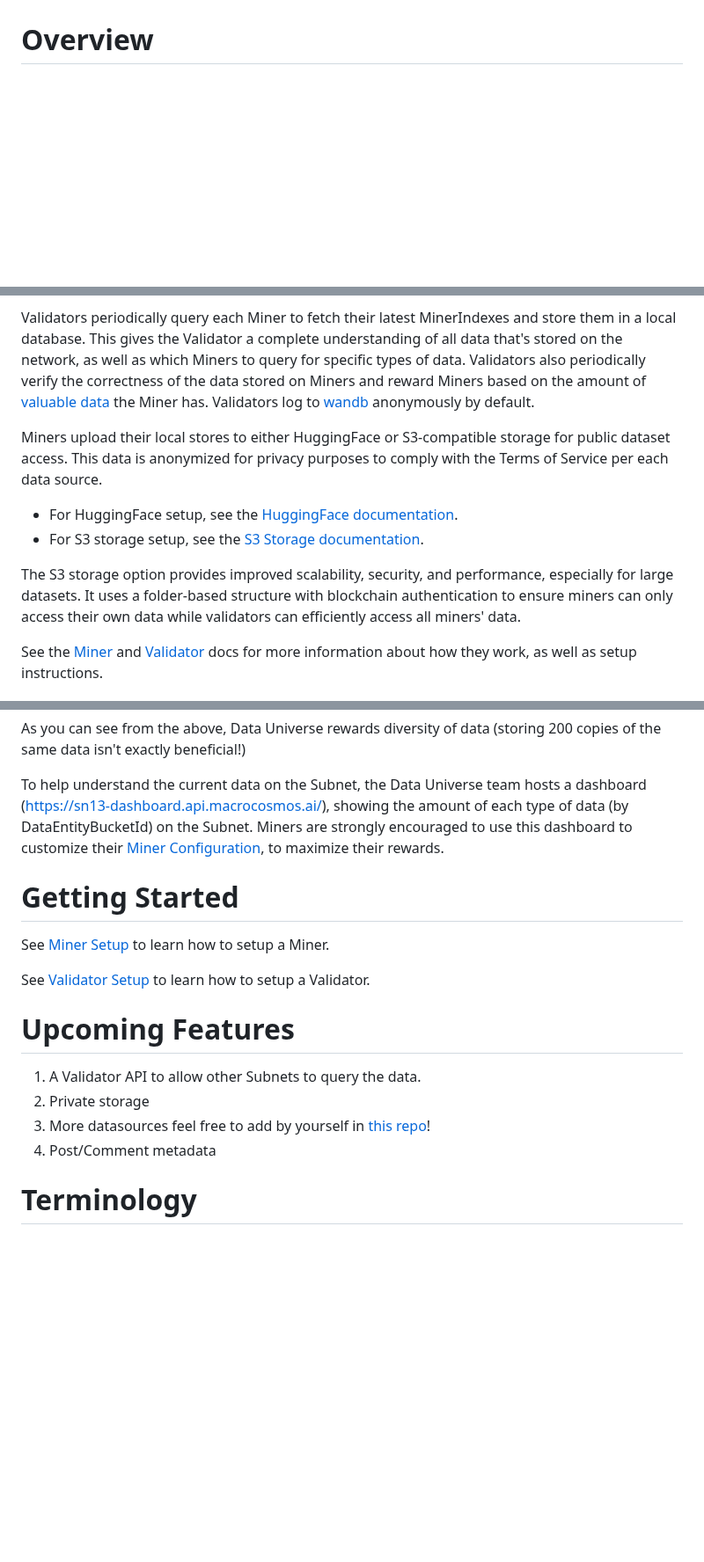
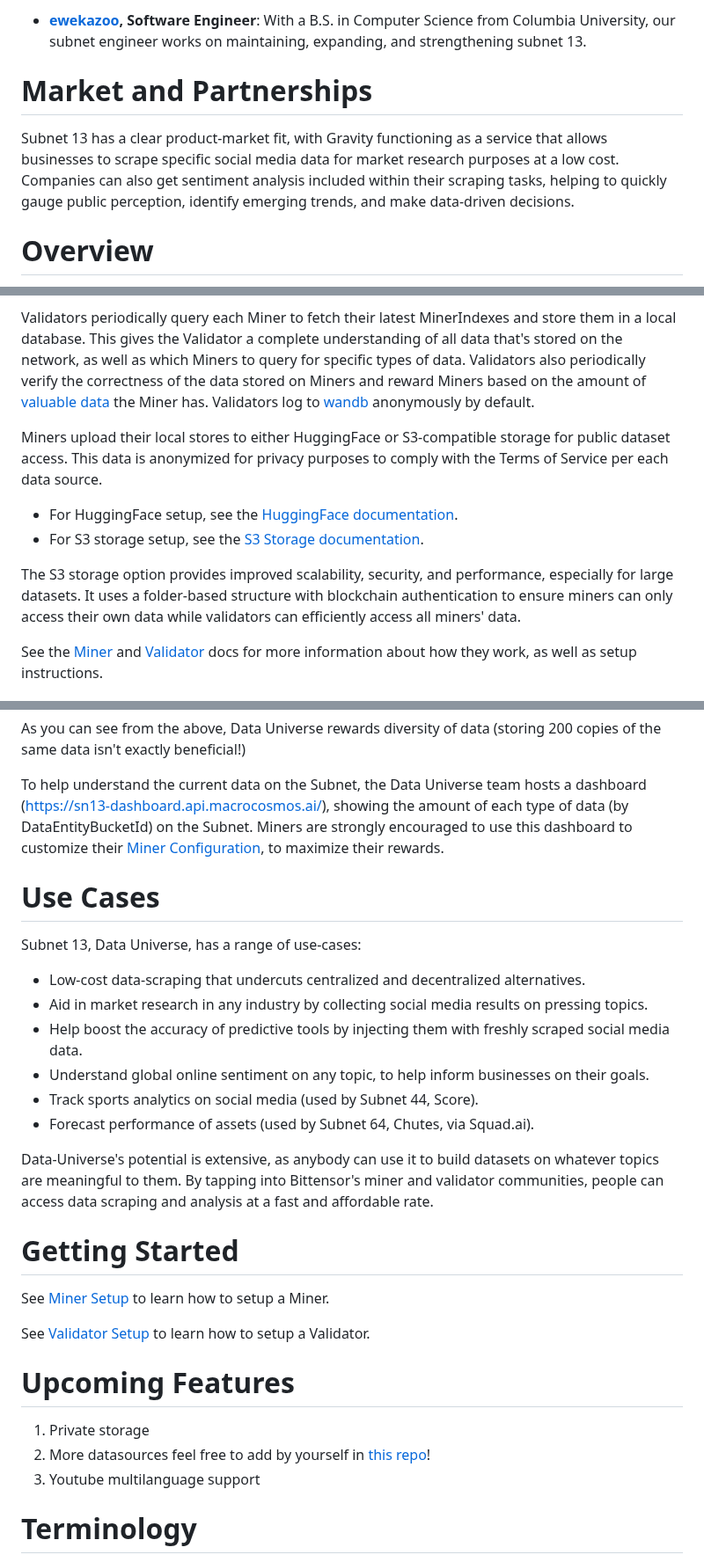
Before and after one commit to sn0man007/data-universe, a Markdown page: README.md, 3 parts joined by grey strips. Shown at 88% size. GitHub-like rendering; blank space fills up the shorter version.

```diff
--- a/README.md
+++ b/README.md
@@ -125,3 +169,9 @@ Data Universe is a Bittensor subnet for collecting and storing large amounts of
+- **[ewekazoo](https://github.com/ewekazoo), Software Engineer**: With a B.S. in Computer Science from Columbia University, our subnet engineer works on maintaining, expanding, and strengthening subnet 13.
+
+# Market and Partnerships
+
+Subnet 13 has a clear product-market fit, with Gravity functioning as a service that allows businesses to scrape specific social media data for market research purposes at a low cost. Companies can also get sentiment analysis included within their scraping tasks, helping to quickly gauge public perception, identify emerging trends, and make data-driven decisions.
+
 
 # Overview
 
@@ -131,16 +181,12 @@ In the Data Universe, Miners scrape data from a defined set of sources, called D
 
 Validators periodically query each Miner to fetch their latest MinerIndexes and store them in a local database. This gives the Validator a complete understanding of all data that's stored on the network, as well as which Miners to query for specific types of data. Validators also periodically verify the correctness of the data stored on Miners and reward Miners based on the amount of [valuable data](#data-value) the Miner has. Validators log to [wandb](https://wandb.ai/macrocosmos/data-universe-validators) anonymously by default.
 
+Miners upload their local stores to either HuggingFace or S3-compatible storage for public dataset access. This data is anonymized for privacy purposes to comply with the Terms of Service per each data source.
 
+- For HuggingFace setup, see the [HuggingFace documentation](docs/huggingface_setup.md).
+- For S3 storage setup, see the [S3 Storage documentation](https://github.com/macrocosm-os/data-universe-api).
 
-  Miners upload their local stores to either HuggingFace or S3-compatible storage for public dataset access. This data is anonymized for privacy purposes to comply with the Terms of
-  Service per each data source.
-
-  - For HuggingFace setup, see the [HuggingFace documentation](docs/huggingface_setup.md).
-  - For S3 storage setup, see the [S3 Storage documentation](https://github.com/macrocosm-os/data-universe-api).
-
-  The S3 storage option provides improved scalability, security, and performance, especially for large datasets. It uses a folder-based structure with blockchain authentication to
-  ensure miners can only access their own data while validators can efficiently access all miners' data.
+The S3 storage option provides improved scalability, security, and performance, especially for large datasets. It uses a folder-based structure with blockchain authentication to ensure miners can only access their own data while validators can efficiently access all miners' data.
 
 See the [Miner](docs/miner.md) and [Validator](docs/validator.md) docs for more information about how they work, as well as setup instructions.
 
@@ -180,6 +226,19 @@ As you can see from the above, Data Universe rewards diversity of data (storing
 
 To help understand the current data on the Subnet, the Data Universe team hosts a dashboard (https://sn13-dashboard.api.macrocosmos.ai/), showing the amount of each type of data (by DataEntityBucketId) on the Subnet. Miners are strongly encouraged to use this dashboard to customize their [Miner Configuration](./docs/miner.md#configuring-the-miner), to maximize their rewards.
 
+# Use Cases
+
+Subnet 13, Data Universe, has a range of use-cases:
+
+- Low-cost data-scraping that undercuts centralized and decentralized alternatives.
+- Aid in market research in any industry by collecting social media results on pressing topics.
+- Help boost the accuracy of predictive tools by injecting them with freshly scraped social media data.
+- Understand global online sentiment on any topic, to help inform businesses on their goals.
+- Track sports analytics on social media (used by Subnet 44, Score).
+- Forecast performance of assets (used by Subnet 64, Chutes, via Squad.ai).
+
+Data-Universe's potential is extensive, as anybody can use it to build datasets on whatever topics are meaningful to them. By tapping into Bittensor's miner and validator communities, people can access data scraping and analysis at a fast and affordable rate.
+
 # Getting Started
 
 See [Miner Setup](docs/miner.md#miner_setup) to learn how to setup a Miner.
@@ -188,10 +247,9 @@ See [Validator Setup](docs/validator.md#validator_setup) to learn how to setup a
 
 # Upcoming Features
 
-1. A Validator API to allow other Subnets to query the data.
-2. Private storage
-3. More datasources feel free to add by yourself in [this repo](https://github.com/macrocosm-os/scrapers)!
-4. Post/Comment metadata
+1. Private storage
+2. More datasources feel free to add by yourself in [this repo](https://github.com/macrocosm-os/scrapers)!
+3. Youtube multilanguage support
 
 # Terminology
 
```
Also changed, not shown: other parts of README.md (+48 -4 lines).
